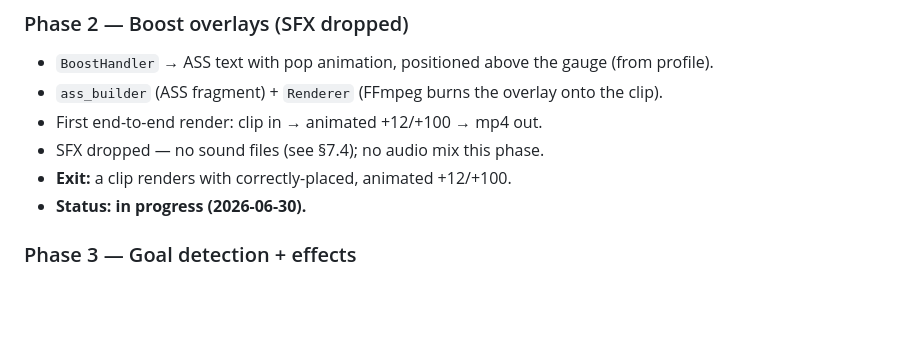
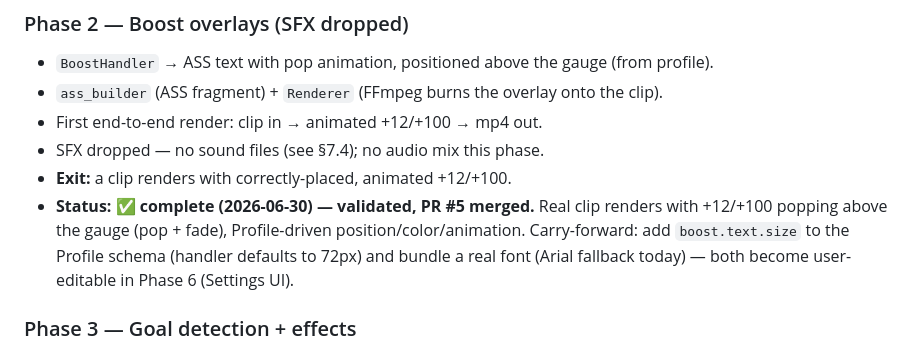
Before and after one commit to rankoo12/Prometheus, a Markdown page: rl-editor-spec-v1.md, the part around the change. Rendered like a GitHub page; blank space fills up the shorter version.

```diff
--- a/rl-editor-spec-v1.md
+++ b/rl-editor-spec-v1.md
@@ -411,7 +411,10 @@ Ordering is deliberate: **the project's real risk is boost detection, so it goes
 - First end-to-end render: clip in → animated +12/+100 → mp4 out.
 - SFX dropped — no sound files (see §7.4); no audio mix this phase.
 - **Exit:** a clip renders with correctly-placed, animated +12/+100.
-- **Status: in progress (2026-06-30).**
+- **Status: ✅ complete (2026-06-30) — validated, PR #5 merged.** Real clip renders with +12/+100
+  popping above the gauge (pop + fade), Profile-driven position/color/animation. Carry-forward: add
+  `boost.text.size` to the Profile schema (handler defaults to 72px) and bundle a real font
+  (Arial fallback today) — both become user-editable in Phase 6 (Settings UI).
 
 ### Phase 3 — Goal detection + effects
 - `GoalSource` (score increment and/or transition detection).
```
Also changed, not shown: CLAUDE.md (+8 -5 lines).
